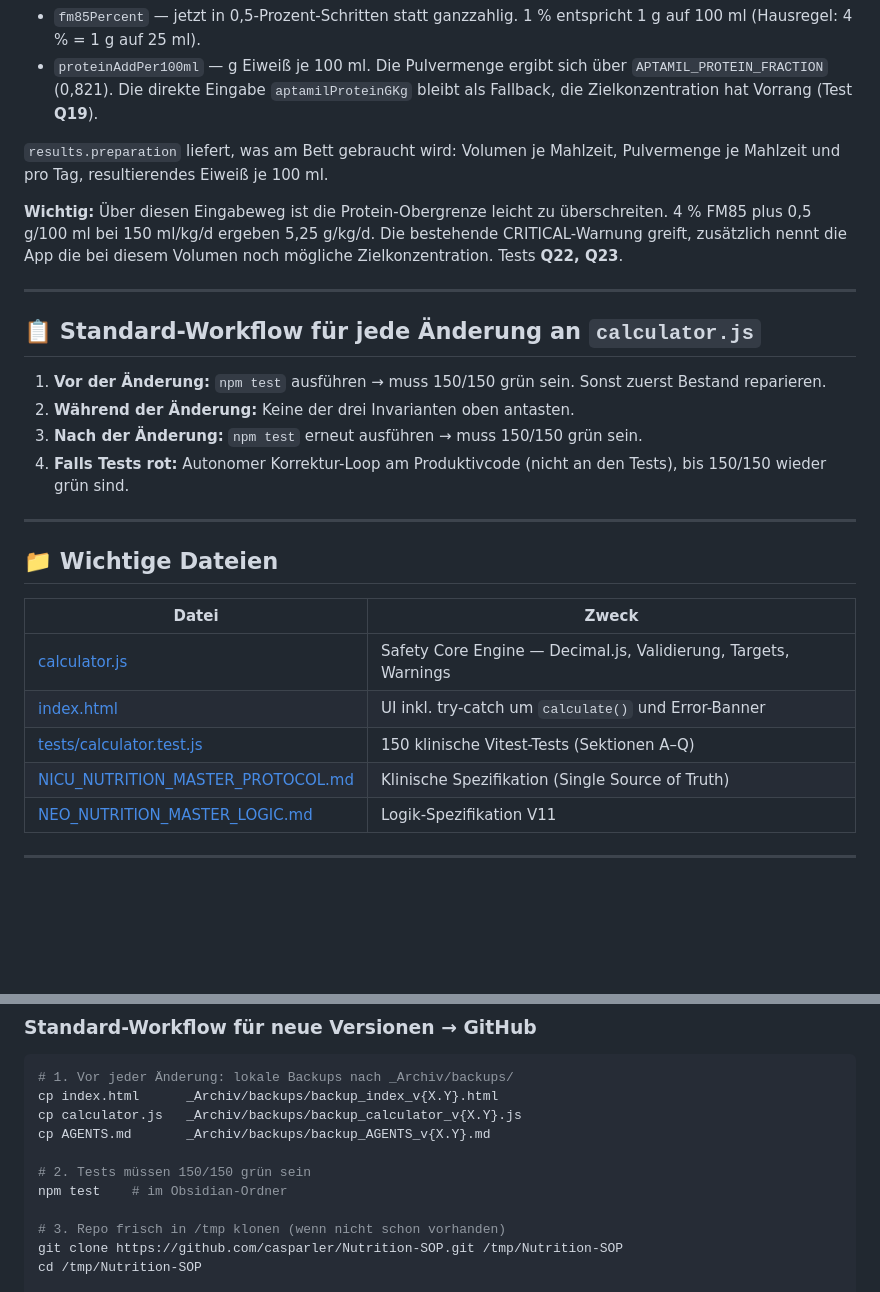
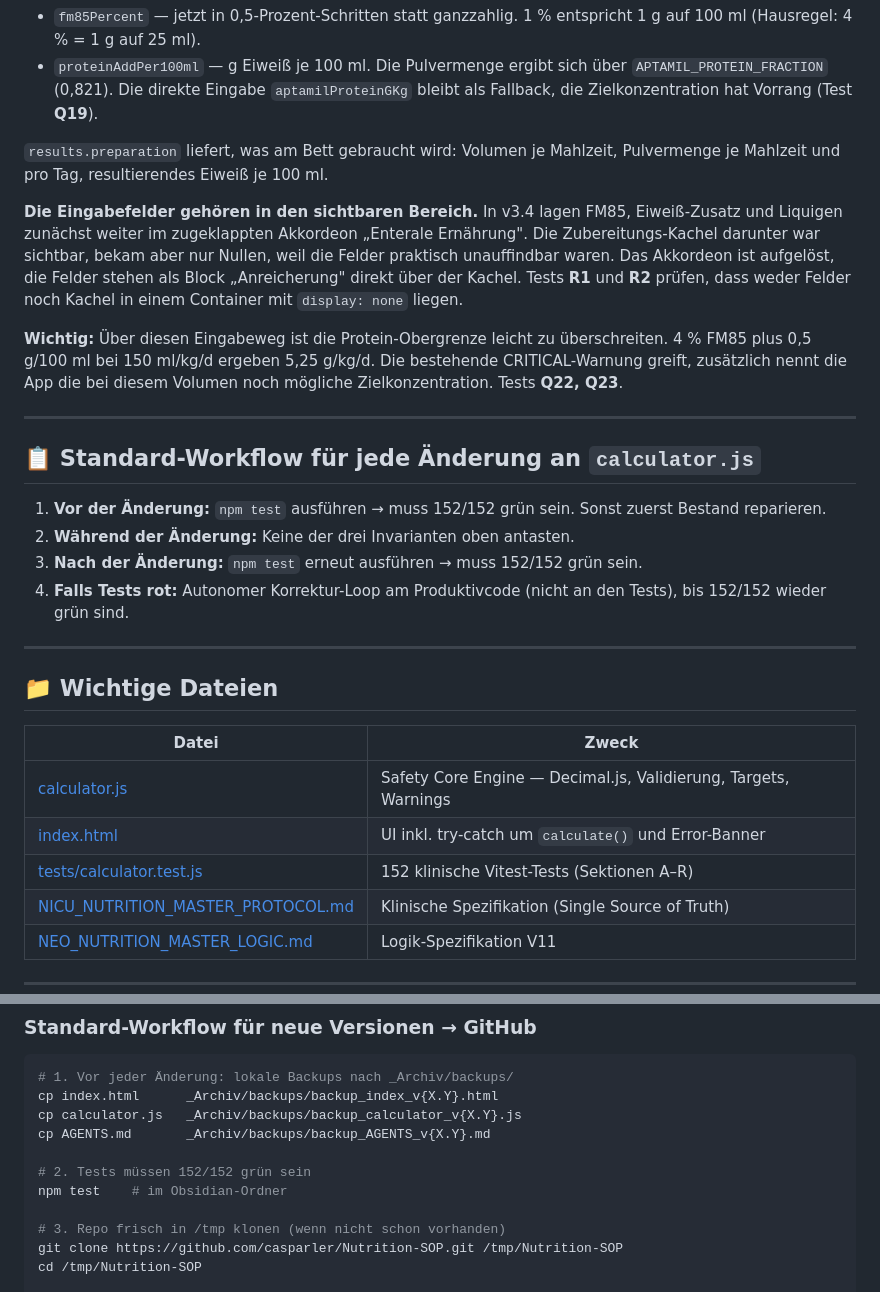
Before and after one commit to casparler/Nutrition-SOP, a Markdown page: AGENTS.md, 2 parts joined by grey strips. Drawn GitHub-style; blank space fills up the shorter version.

```diff
--- a/AGENTS.md
+++ b/AGENTS.md
@@ -297,6 +297,13 @@ Eingegeben wird die **Zielkonzentration im Endprodukt**, nicht die Pulvermenge:
 `results.preparation` liefert, was am Bett gebraucht wird: Volumen je Mahlzeit,
 Pulvermenge je Mahlzeit und pro Tag, resultierendes Eiweiß je 100 ml.
 
+**Die Eingabefelder gehören in den sichtbaren Bereich.** In v3.4 lagen FM85,
+Eiweiß-Zusatz und Liquigen zunächst weiter im zugeklappten Akkordeon „Enterale
+Ernährung". Die Zubereitungs-Kachel darunter war sichtbar, bekam aber nur Nullen,
+weil die Felder praktisch unauffindbar waren. Das Akkordeon ist aufgelöst, die Felder
+stehen als Block „Anreicherung" direkt über der Kachel. Tests **R1** und **R2**
+prüfen, dass weder Felder noch Kachel in einem Container mit `display: none` liegen.
+
 **Wichtig:** Über diesen Eingabeweg ist die Protein-Obergrenze leicht zu überschreiten.
 4 % FM85 plus 0,5 g/100 ml bei 150 ml/kg/d ergeben 5,25 g/kg/d. Die bestehende
 CRITICAL-Warnung greift, zusätzlich nennt die App die bei diesem Volumen noch mögliche
@@ -306,10 +313,10 @@ Zielkonzentration. Tests **Q22, Q23**.
 
 ## 📋 Standard-Workflow für jede Änderung an `calculator.js`
 
-1. **Vor der Änderung:** `npm test` ausführen → muss 150/150 grün sein. Sonst zuerst Bestand reparieren.
+1. **Vor der Änderung:** `npm test` ausführen → muss 152/152 grün sein. Sonst zuerst Bestand reparieren.
 2. **Während der Änderung:** Keine der drei Invarianten oben antasten.
-3. **Nach der Änderung:** `npm test` erneut ausführen → muss 150/150 grün sein.
-4. **Falls Tests rot:** Autonomer Korrektur-Loop am Produktivcode (nicht an den Tests), bis 150/150 wieder grün sind.
+3. **Nach der Änderung:** `npm test` erneut ausführen → muss 152/152 grün sein.
+4. **Falls Tests rot:** Autonomer Korrektur-Loop am Produktivcode (nicht an den Tests), bis 152/152 wieder grün sind.
 
 ---
 
@@ -319,7 +326,7 @@ Zielkonzentration. Tests **Q22, Q23**.
 |-------|-------|
 | [calculator.js](./calculator.js) | Safety Core Engine — Decimal.js, Validierung, Targets, Warnings |
 | [index.html](./index.html) | UI inkl. try-catch um `calculate()` und Error-Banner |
-| [tests/calculator.test.js](./tests/calculator.test.js) | 150 klinische Vitest-Tests (Sektionen A–Q) |
+| [tests/calculator.test.js](./tests/calculator.test.js) | 152 klinische Vitest-Tests (Sektionen A–R) |
 | [NICU_NUTRITION_MASTER_PROTOCOL.md](./NICU_NUTRITION_MASTER_PROTOCOL.md) | Klinische Spezifikation (Single Source of Truth) |
 | [NEO_NUTRITION_MASTER_LOGIC.md](./NEO_NUTRITION_MASTER_LOGIC.md) | Logik-Spezifikation V11 |
 
@@ -360,7 +367,7 @@ cp index.html      _Archiv/backups/backup_index_v{X.Y}.html
 cp calculator.js   _Archiv/backups/backup_calculator_v{X.Y}.js
 cp AGENTS.md       _Archiv/backups/backup_AGENTS_v{X.Y}.md
 
-# 2. Tests müssen 150/150 grün sein
+# 2. Tests müssen 152/152 grün sein
 npm test    # im Obsidian-Ordner
 
 # 3. Repo frisch in /tmp klonen (wenn nicht schon vorhanden)
```
Also changed, not shown: other parts of AGENTS.md (+3 -3 lines).
